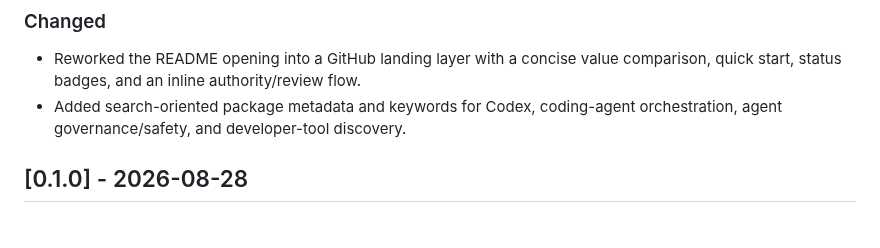
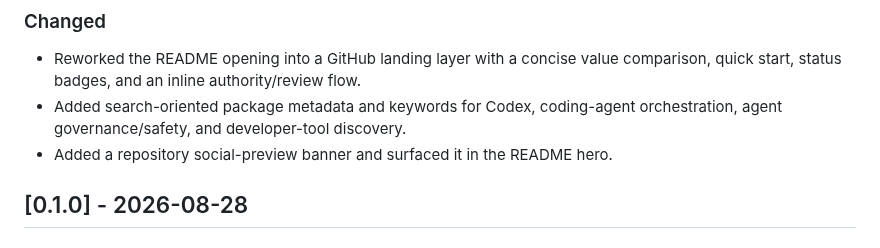
Before and after one commit to Soph1yzzz/mandatemarshal, a Markdown page: CHANGELOG.md, the part around the change. GitHub-like rendering.

Commit message:
docs: add MandateMarshal social preview

```diff
--- a/CHANGELOG.md
+++ b/CHANGELOG.md
@@ -8,6 +8,7 @@ All notable changes to MandateMarshal are documented in this file.
 
 - Reworked the README opening into a GitHub landing layer with a concise value comparison, quick start, status badges, and an inline authority/review flow.
 - Added search-oriented package metadata and keywords for Codex, coding-agent orchestration, agent governance/safety, and developer-tool discovery.
+- Added a repository social-preview banner and surfaced it in the README hero.
 
 ## [0.1.0] - 2026-08-28
 
```
Also changed, not shown: README.md (+2 -0 lines), assets/social-preview.png (added), 1 other file.
